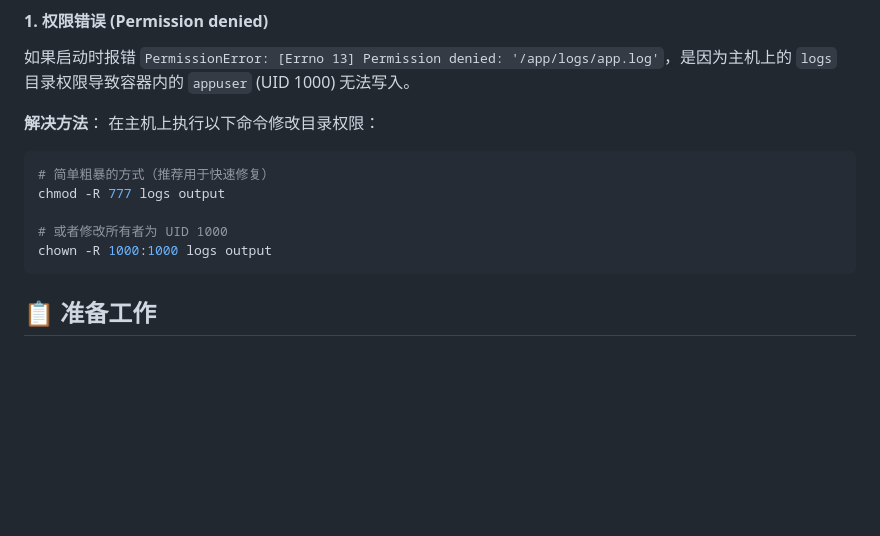
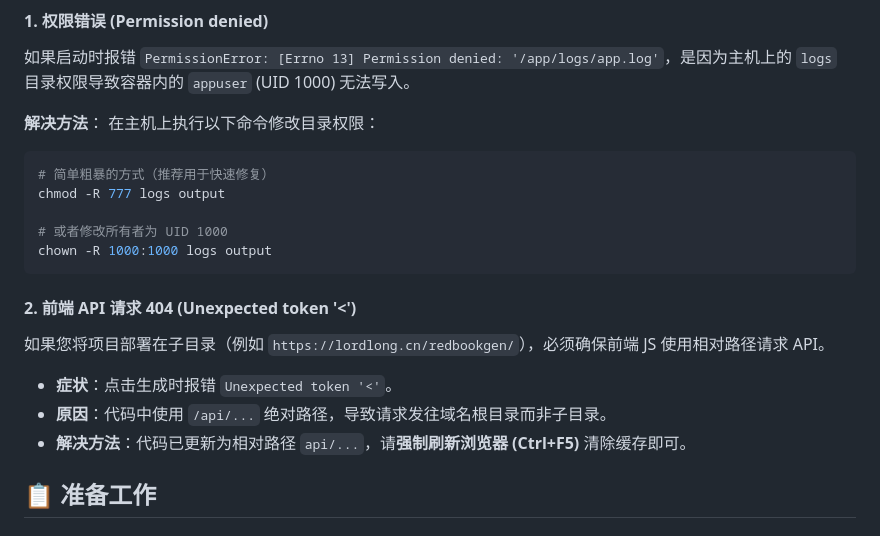
Before and after one commit to PM-Henry-Li/LordLong, a Markdown page: RedBookContentGen/deploy_guide.md, the part around the change. Drawn GitHub-style; blank space fills up the shorter version.

Commit message:
Docs: Add frontend path troubleshooting to deploy guide

````diff
--- a/RedBookContentGen/deploy_guide.md
+++ b/RedBookContentGen/deploy_guide.md
@@ -16,6 +16,13 @@ chmod -R 777 logs output
 # 或者修改所有者为 UID 1000
 chown -R 1000:1000 logs output
 ```
+
+#### 2. 前端 API 请求 404 (Unexpected token '<')
+如果您将项目部署在子目录（例如 `https://lordlong.cn/redbookgen/`），必须确保前端 JS 使用相对路径请求 API。
+*   **症状**：点击生成时报错 `Unexpected token '<'`。
+*   **原因**：代码中使用 `/api/...` 绝对路径，导致请求发往域名根目录而非子目录。
+*   **解决方法**：代码已更新为相对路径 `api/...`，请**强制刷新浏览器 (Ctrl+F5)** 清除缓存即可。
+
 
 ## 📋 准备工作
 
````
